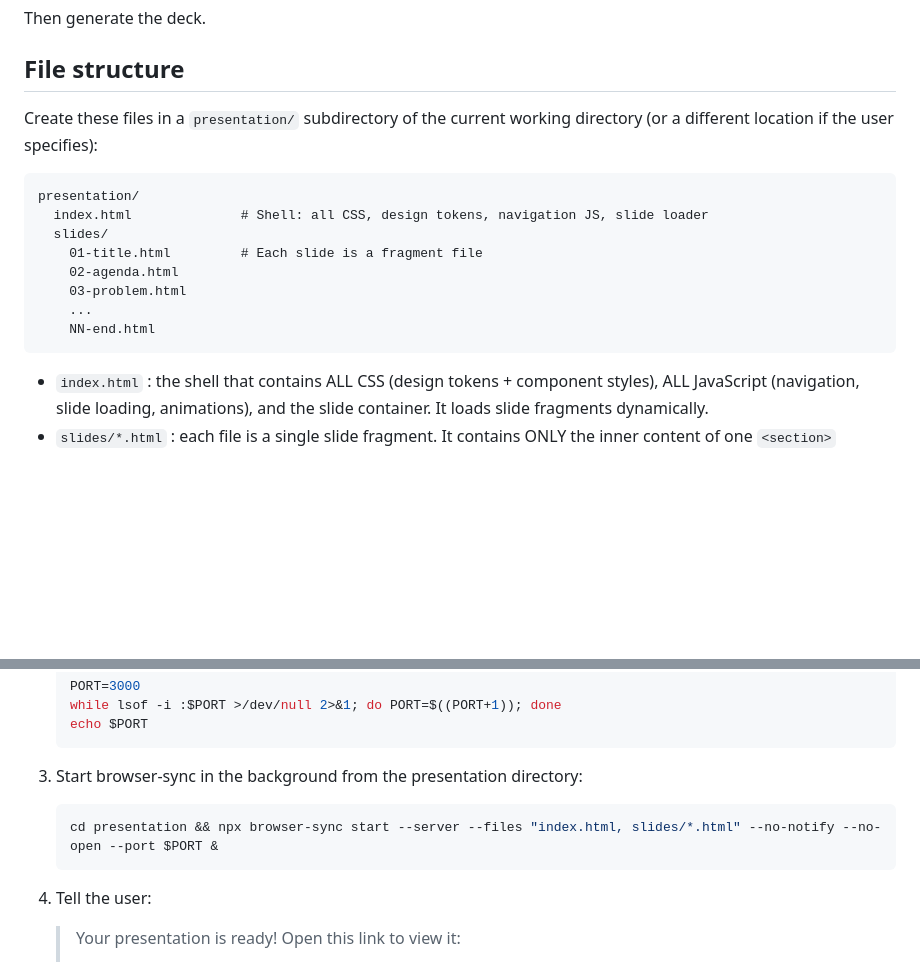
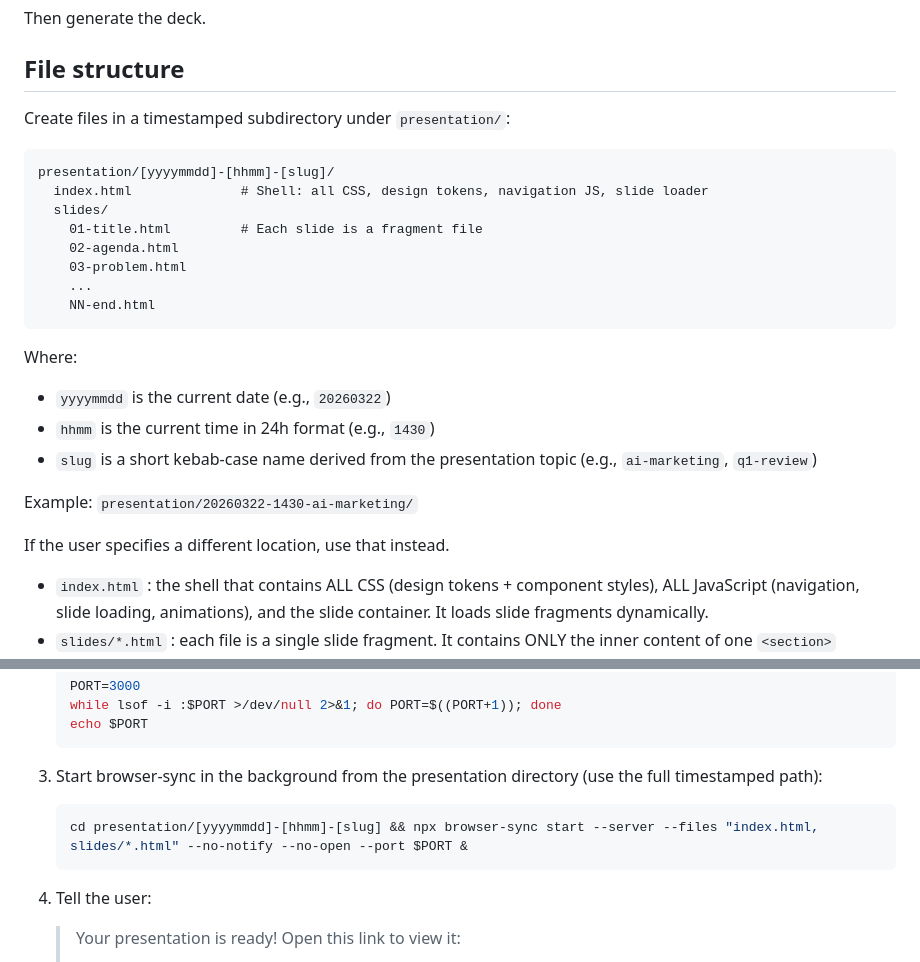
Before and after one commit to boonkgim/openclaw-skills, a Markdown page: create-presentation/SKILL.md, 2 parts joined by grey strips. GitHub-like rendering; blank space fills up the shorter version.

Commit message:
Save presentations under presentation/[yyyymmdd]-[hhmm]-[slug]/ directory
Co-Authored-By: Claude <noreply@anthropic.com>

````diff
--- a/create-presentation/SKILL.md
+++ b/create-presentation/SKILL.md
@@ -32,10 +32,10 @@ Then generate the deck.
 
 ## File structure
 
-Create these files in a `presentation/` subdirectory of the current working directory (or a different location if the user specifies):
+Create files in a timestamped subdirectory under `presentation/`:
 
 ```
-presentation/
+presentation/[yyyymmdd]-[hhmm]-[slug]/
   index.html              # Shell: all CSS, design tokens, navigation JS, slide loader
   slides/
     01-title.html         # Each slide is a fragment file
@@ -44,6 +44,15 @@ presentation/
     ...
     NN-end.html
 ```
+
+Where:
+- `yyyymmdd` is the current date (e.g., `20260322`)
+- `hhmm` is the current time in 24h format (e.g., `1430`)
+- `slug` is a short kebab-case name derived from the presentation topic (e.g., `ai-marketing`, `q1-review`)
+
+Example: `presentation/20260322-1430-ai-marketing/`
+
+If the user specifies a different location, use that instead.
 
 - `index.html` : the shell that contains ALL CSS (design tokens + component styles), ALL JavaScript (navigation, slide loading, animations), and the slide container. It loads slide fragments dynamically.
 - `slides/*.html` : each file is a single slide fragment. It contains ONLY the inner content of one `<section>` element. No `<html>`, `<head>`, `<body>`, `<style>`, or `<script>` tags. Just the slide markup.
@@ -112,9 +121,9 @@ After generating the deck files, YOU must start the server. Do not ask the user
    echo $PORT
    ```
 
-3. Start browser-sync in the background from the presentation directory:
+3. Start browser-sync in the background from the presentation directory (use the full timestamped path):
    ```bash
-   cd presentation && npx browser-sync start --server --files "index.html, slides/*.html" --no-notify --no-open --port $PORT &
+   cd presentation/[yyyymmdd]-[hhmm]-[slug] && npx browser-sync start --server --files "index.html, slides/*.html" --no-notify --no-open --port $PORT &
    ```
 
 4. Tell the user:
````
